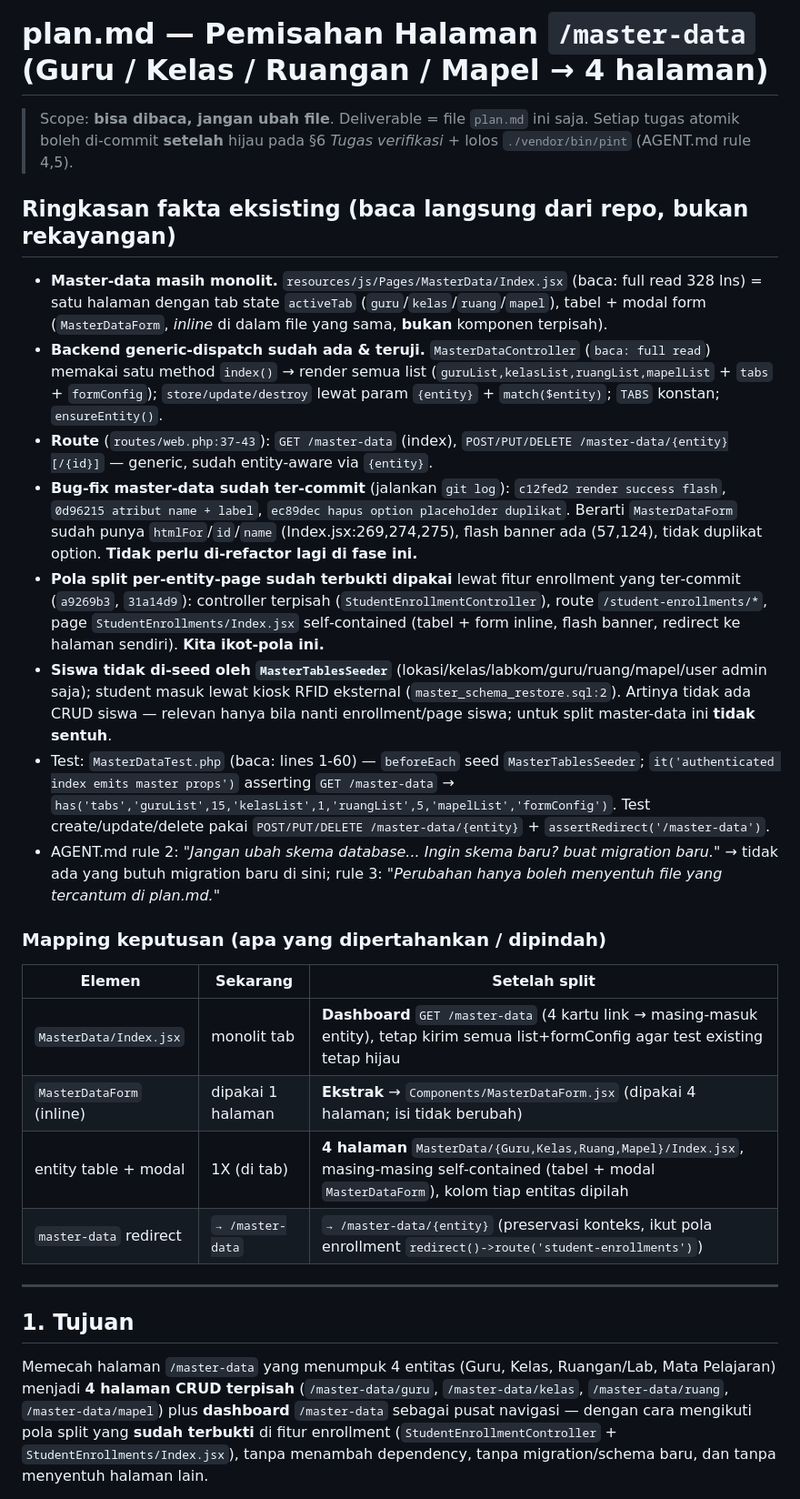
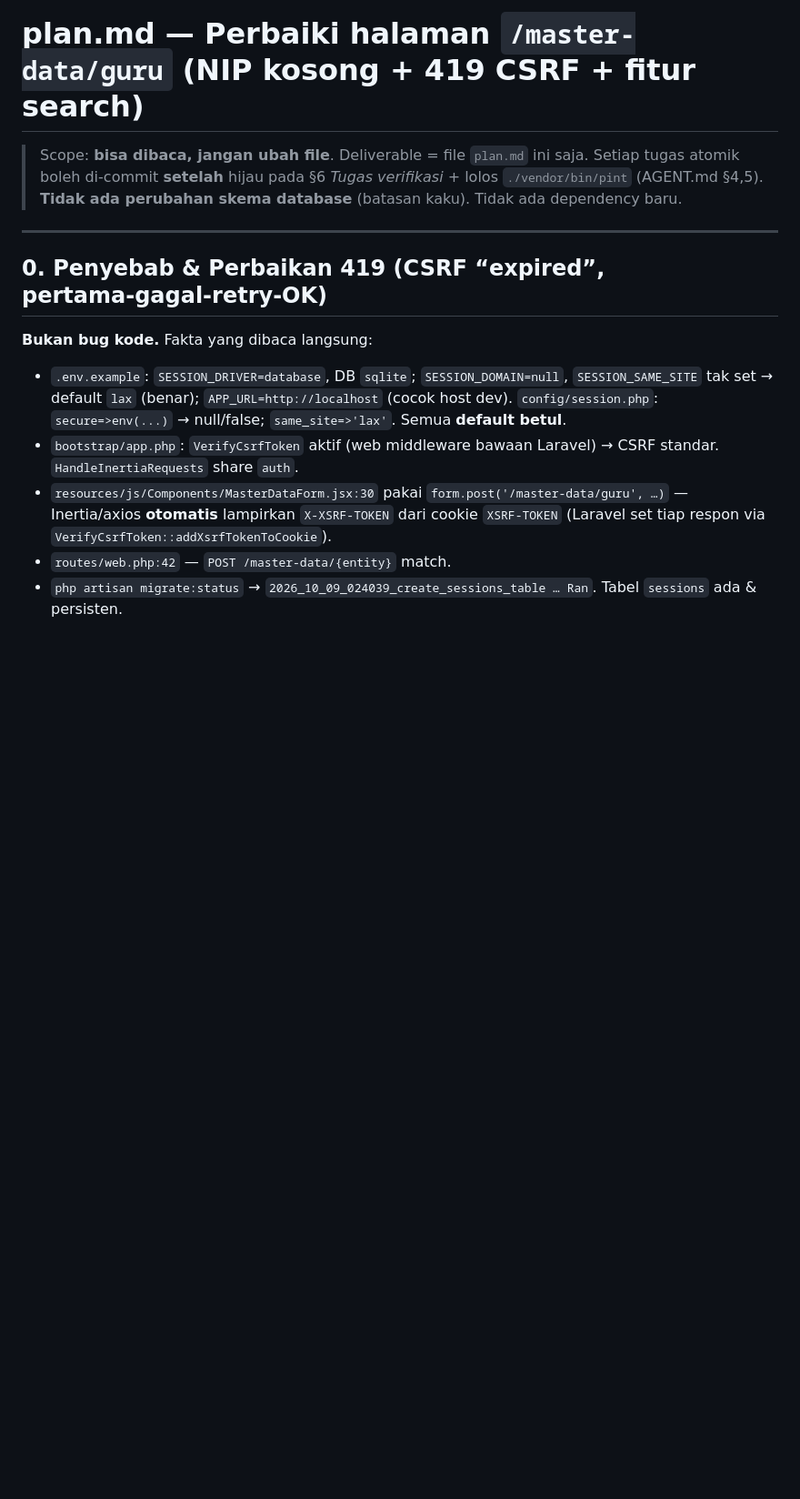
Before and after one commit to tripng/absensi_lab, a Markdown page: plan.md, the part around one of its changes. Shown at 91% size. Drawn GitHub-style; blank space fills up the shorter version.

```diff
--- a/plan.md
+++ b/plan.md
@@ -1,27 +1,14 @@
-# plan.md — Pemisahan Halaman `/master-data` (Guru / Kelas / Ruangan / Mapel → 4 halaman)
+# plan.md — Perbaiki halaman `/master-data/guru` (NIP kosong + 419 CSRF + fitur search)
 
-> Scope: **bisa dibaca, jangan ubah file**. Deliverable = file `plan.md` ini saja. Setiap tugas atomik boleh di-commit **setelah** hijau pada §6 *Tugas verifikasi* + lolos `./vendor/bin/pint` (AGENT.md rule 4,5).
-
-## Ringkasan fakta eksisting (baca langsung dari repo, bukan rekayangan)
-- **Master-data masih monolit.** `resources/js/Pages/MasterData/Index.jsx` (baca: full read 328 lns) = satu halaman dengan tab state `activeTab` (`guru`/`kelas`/`ruang`/`mapel`), tabel + modal form (`MasterDataForm`, *inline* di dalam file yang sama, **bukan** komponen terpisah).
-- **Backend generic‑dispatch sudah ada & teruji.** `MasterDataController` (`baca: full read`) memakai satu method `index()` → render semua list (`guruList,kelasList,ruangList,mapelList` + `tabs` + `formConfig`); `store/update/destroy` lewat param `{entity}` + `match($entity)`; `TABS` konstan; `ensureEntity()`.
-- **Route** (`routes/web.php:37-43`): `GET /master-data` (index), `POST/PUT/DELETE /master-data/{entity}[/{id}]` — generic, sudah entity‑aware via `{entity}`.
-- **Bug‑fix master‑data sudah ter‑commit** (jalankan `git log`): `c12fed2 render success flash`, `0d96215 atribut name + label`, `ec89dec hapus option placeholder duplikat`. Berarti `MasterDataForm` sudah punya `htmlFor`/`id`/`name` (Index.jsx:269,274,275), flash banner ada (57,124), tidak duplikat option. **Tidak perlu di‑refactor lagi di fase ini.**
-- **Pola split per‑entity‑page sudah terbukti dipakai** lewat fitur enrollment yang ter‑commit (`a9269b3`, `31a14d9`): controller terpisah (`StudentEnrollmentController`), route `/student-enrollments/*`, page `StudentEnrollments/Index.jsx` self‑contained (tabel + form inline, flash banner, redirect ke halaman sendiri). **Kita ikot‑pola ini.**
-- **Siswa tidak di‑seed oleh `MasterTablesSeeder`** (lokasi/kelas/labkom/guru/ruang/mapel/user admin saja); student masuk lewat kiosk RFID eksternal (`master_schema_restore.sql:2`). Artinya tidak ada CRUD siswa — relevan hanya bila nanti enrollment/page siswa; untuk split master-data ini **tidak sentuh**.
-- Test: `MasterDataTest.php` (baca: lines 1‑60) — `beforeEach` seed `MasterTablesSeeder`; `it('authenticated index emits master props')` asserting `GET /master-data` → `has('tabs','guruList',15,'kelasList',1,'ruangList',5,'mapelList','formConfig')`. Test create/update/delete pakai `POST/PUT/DELETE /master-data/{entity}` + `assertRedirect('/master-data')`.
-- AGENT.md rule 2: *"Jangan ubah skema database... Ingin skema baru? buat migration baru."* → tidak ada yang butuh migration baru di sini; rule 3: *"Perubahan hanya boleh menyentuh file yang tercantum di plan.md."*
-
-### Mapping keputusan (apa yang dipertahankan / dipindah)
-| Elemen | Sekarang | Setelah split |
-|---|---|---|
-| `MasterData/Index.jsx` | monolit tab | **Dashboard** `GET /master-data` (4 kartu link → masing‑masuk entity), tetap kirim semua list+formConfig agar test existing tetap hijau |
-| `MasterDataForm` (inline) | dipakai 1 halaman | **Ekstrak** → `Components/MasterDataForm.jsx` (dipakai 4 halaman; isi tidak berubah) |
-| entity table + modal | 1X (di tab) | **4 halaman** `MasterData/{Guru,Kelas,Ruang,Mapel}/Index.jsx`, masing‑masing self‑contained (tabel + modal `MasterDataForm`), kolom tiap entitas dipilah |
-| `master-data` redirect | `→ /master-data` | `→ /master-data/{entity}` (preservasi konteks, ikut pola enrollment `redirect()->route('student-enrollments')`) |
+> Scope: **bisa dibaca, jangan ubah file**. Deliverable = file `plan.md` ini saja. Setiap tugas atomik boleh di‑commit **setelah** hijau pada §6 *Tugas verifikasi* + lolos `./vendor/bin/pint` (AGENT.md §4,5). **Tidak ada perubahan skema database** (batasan kaku). Tidak ada dependency baru.
 
 ---
 
-## 1. Tujuan
-Memecah halaman `/master-data` yang menumpuk 4 entitas (Guru, Kelas, Ruangan/Lab, Mata Pelajaran) menjadi **4 halaman CRUD terpisah** (`/master-data/guru`, `/master-data/kelas`, `/master-data/ruang`, `/master-data/mapel`) plus **dashboard** `/master-data` sebagai pusat navigasi — dengan cara mengikuti pola split yang **sudah terbukti** di fitur enrollment (`StudentEnrollmentController` + `StudentEnrollments/Index.jsx`), tanpa menambah dependency, tanpa migration/schema baru, dan tanpa menyentuh halaman lain.
+## 0. Penyebab & Perbaikan 419 (CSRF “expired”, pertama‑gagal‑retry‑OK)
+**Bukan bug kode.** Fakta yang dibaca langsung:
+- `.env.example`: `SESSION_DRIVER=database`, DB `sqlite`; `SESSION_DOMAIN=null`, `SESSION_SAME_SITE` tak set → default `lax` (benar); `APP_URL=http://localhost` (cocok host dev). `config/session.php`: `secure=>env(...)` → null/false; `same_site=>'lax'`. Semua **default betul**.
+- `bootstrap/app.php`: `VerifyCsrfToken` aktif (web middleware bawaan Laravel) → CSRF standar. `HandleInertiaRequests` share `auth`.
+- `resources/js/Components/MasterDataForm.jsx:30` pakai `form.post('/master-data/guru', …)` — Inertia/axios **otomatis** lampirkan `X‑XSRF‑TOKEN` dari cookie `XSRF-TOKEN` (Laravel set tiap respon via `VerifyCsrfToken::addXsrfTokenToCookie`).
+- `routes/web.php:42` — `POST /master-data/{entity}` match.
+- `php artisan migrate:status` → `2026_10_09_024039_create_sessions_table … Ran`. Tabel `sessions` ada & persisten.
 
```
Also changed, not shown: other parts of plan.md (+106 -67 lines).
